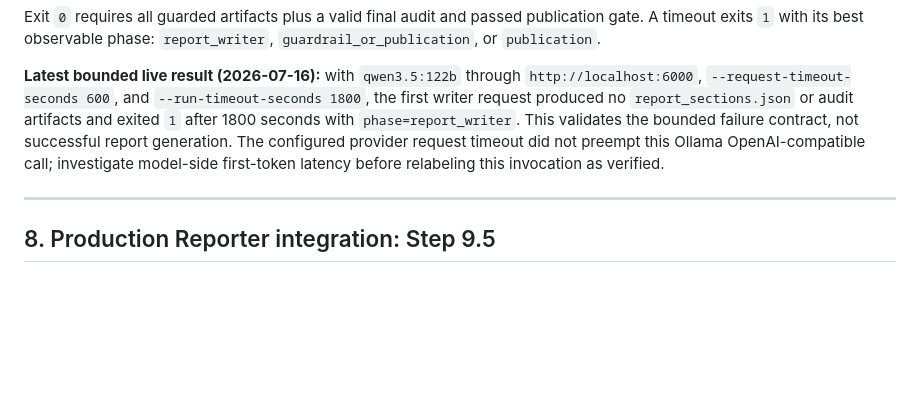
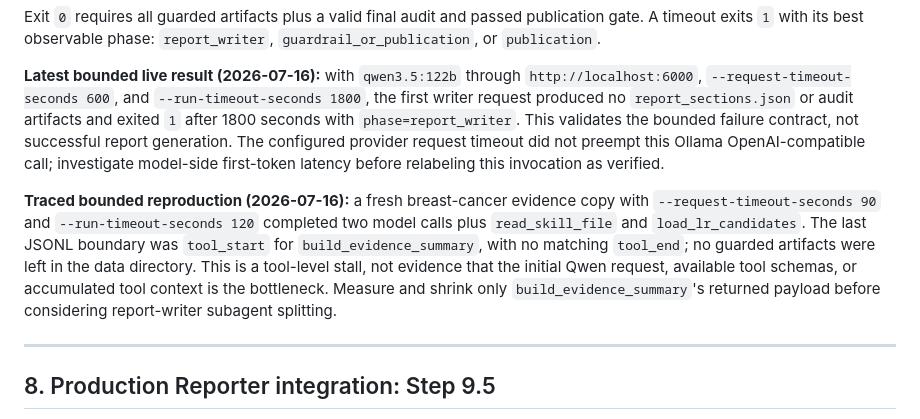
Before and after one commit to junghyunJJ/DeepMAST, a Markdown page: docs/drugtarget/drug_target_agent_reference.md, the part around the change. Rendered like a GitHub page; blank space fills up the shorter version.

Commit message:
Record the observed writer bottleneck
Constraint: Single 120-second diagnostic on a fresh breast-cancer evidence copy\nRejected: Report-writer splitting | trace identifies one stalled tool\nConfidence: high\nScope-risk: narrow\nDirective: Measure build_evidence_summary output before changing topology\nTested: bounded live trace and guarded-artifact absence\nNot-tested: successful Qwen report completion

```diff
--- a/docs/drugtarget/drug_target_agent_reference.md
+++ b/docs/drugtarget/drug_target_agent_reference.md
@@ -648,6 +648,16 @@ successful report generation. The configured provider request timeout did not
 preempt this Ollama OpenAI-compatible call; investigate model-side first-token
 latency before relabeling this invocation as verified.
 
+**Traced bounded reproduction (2026-07-16):** a fresh breast-cancer evidence
+copy with `--request-timeout-seconds 90` and `--run-timeout-seconds 120`
+completed two model calls plus `read_skill_file` and `load_lr_candidates`.
+The last JSONL boundary was `tool_start` for `build_evidence_summary`, with no
+matching `tool_end`; no guarded artifacts were left in the data directory.
+This is a tool-level stall, not evidence that the initial Qwen request,
+available tool schemas, or accumulated tool context is the bottleneck. Measure
+and shrink only `build_evidence_summary`'s returned payload before considering
+report-writer subagent splitting.
+
 ---
 
 ## 8. Production Reporter integration: Step 9.5
```
